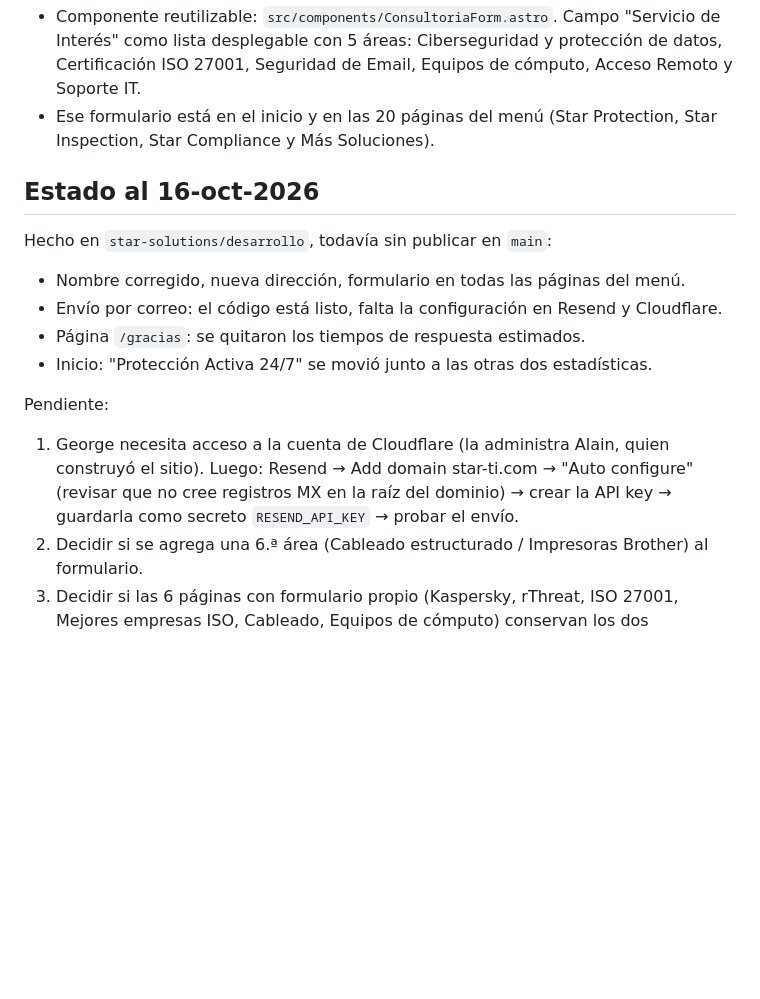
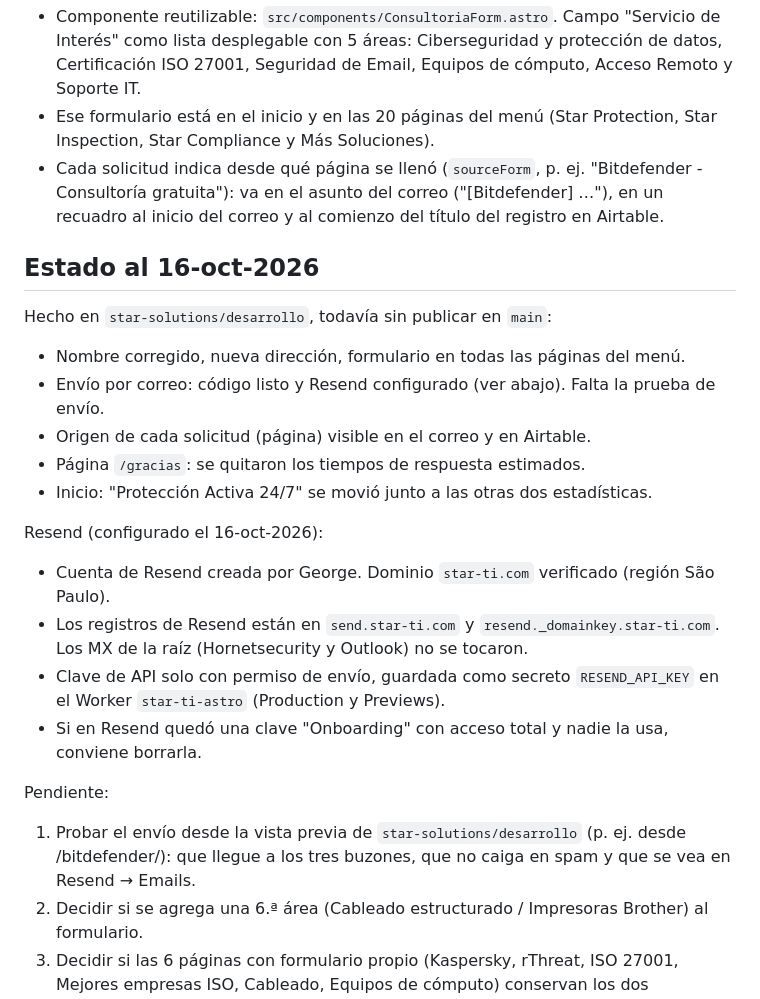
Before and after one commit to Alain-Colombia-Arbitrage-Mev/star-ti-astro, a Markdown page: CLAUDE.md, the part around the change. Drawn GitHub-style; blank space fills up the shorter version.

Commit message:
CLAUDE.md: estado de la configuracion de Resend
Dominio verificado y RESEND_API_KEY guardada en el Worker. Queda
pendiente la prueba de envio desde la vista previa.

Co-Authored-By: Claude Opus 5.5 <noreply@anthropic.com>

```diff
--- a/CLAUDE.md
+++ b/CLAUDE.md
@@ -36,19 +36,30 @@ claro y no técnico, y explicar cada cambio antes de publicarlo.
   Equipos de cómputo, Acceso Remoto y Soporte IT.
 - Ese formulario está en el inicio y en las 20 páginas del menú (Star Protection, Star Inspection,
   Star Compliance y Más Soluciones).
+- Cada solicitud indica desde qué página se llenó (`sourceForm`, p. ej. "Bitdefender - Consultoría
+  gratuita"): va en el asunto del correo ("[Bitdefender] …"), en un recuadro al inicio del correo y
+  al comienzo del título del registro en Airtable.
 
 ## Estado al 16-oct-2026
 
 Hecho en `star-solutions/desarrollo`, todavía sin publicar en `main`:
 - Nombre corregido, nueva dirección, formulario en todas las páginas del menú.
-- Envío por correo: el código está listo, falta la configuración en Resend y Cloudflare.
+- Envío por correo: código listo y Resend configurado (ver abajo). Falta la prueba de envío.
+- Origen de cada solicitud (página) visible en el correo y en Airtable.
 - Página `/gracias`: se quitaron los tiempos de respuesta estimados.
 - Inicio: "Protección Activa 24/7" se movió junto a las otras dos estadísticas.
 
+Resend (configurado el 16-oct-2026):
+- Cuenta de Resend creada por George. Dominio `star-ti.com` verificado (región São Paulo).
+- Los registros de Resend están en `send.star-ti.com` y `resend._domainkey.star-ti.com`. Los MX de
+  la raíz (Hornetsecurity y Outlook) no se tocaron.
+- Clave de API solo con permiso de envío, guardada como secreto `RESEND_API_KEY` en el Worker
+  `star-ti-astro` (Production y Previews).
+- Si en Resend quedó una clave "Onboarding" con acceso total y nadie la usa, conviene borrarla.
+
 Pendiente:
-1. George necesita acceso a la cuenta de Cloudflare (la administra Alain, quien construyó el sitio).
-   Luego: Resend → Add domain star-ti.com → "Auto configure" (revisar que no cree registros MX en la
-   raíz del dominio) → crear la API key → guardarla como secreto `RESEND_API_KEY` → probar el envío.
+1. Probar el envío desde la vista previa de `star-solutions/desarrollo` (p. ej. desde /bitdefender/):
+   que llegue a los tres buzones, que no caiga en spam y que se vea en Resend → Emails.
 2. Decidir si se agrega una 6.ª área (Cableado estructurado / Impresoras Brother) al formulario.
 3. Decidir si las 6 páginas con formulario propio (Kaspersky, rThreat, ISO 27001, Mejores empresas
    ISO, Cableado, Equipos de cómputo) conservan los dos formularios o solo el estándar.
```
